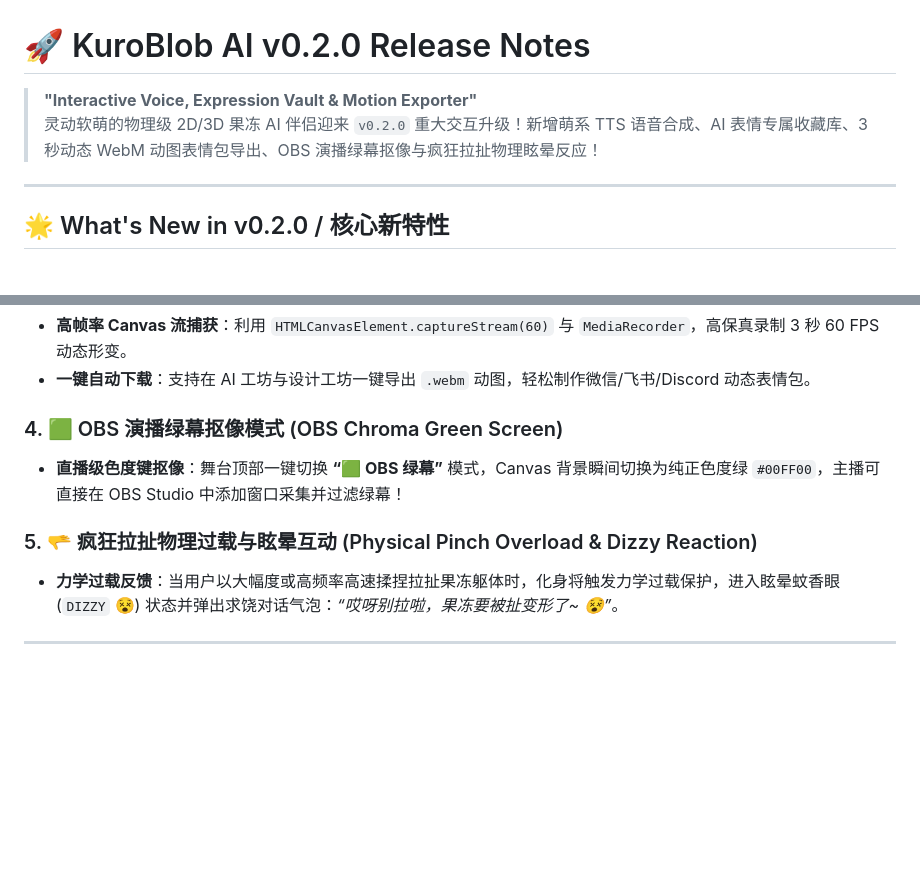
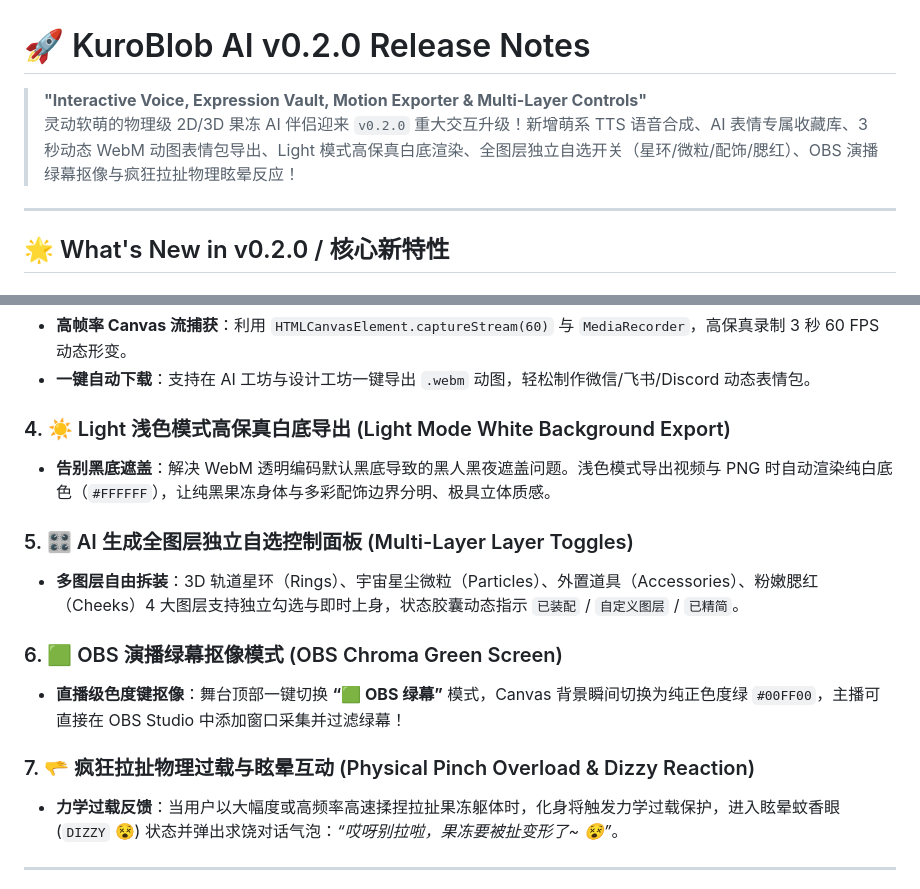
Before and after one commit to eykicuihb/KuroBlob-AI, a Markdown page: RELEASE_NOTES.md, 2 parts joined by grey strips. GitHub-like rendering; blank space fills up the shorter version.

```diff
--- a/RELEASE_NOTES.md
+++ b/RELEASE_NOTES.md
@@ -1,7 +1,7 @@
 # 🚀 KuroBlob AI v0.2.0 Release Notes
 
-> **"Interactive Voice, Expression Vault & Motion Exporter"**
-> 灵动软萌的物理级 2D/3D 果冻 AI 伴侣迎来 `v0.2.0` 重大交互升级！新增萌系 TTS 语音合成、AI 表情专属收藏库、3 秒动态 WebM 动图表情包导出、OBS 演播绿幕抠像与疯狂拉扯物理眩晕反应！
+> **"Interactive Voice, Expression Vault, Motion Exporter & Multi-Layer Controls"**
+> 灵动软萌的物理级 2D/3D 果冻 AI 伴侣迎来 `v0.2.0` 重大交互升级！新增萌系 TTS 语音合成、AI 表情专属收藏库、3 秒动态 WebM 动图表情包导出、Light 模式高保真白底渲染、全图层独立自选开关（星环/微粒/配饰/腮红）、OBS 演播绿幕抠像与疯狂拉扯物理眩晕反应！
 
 ---
 
@@ -20,10 +20,16 @@
 - **高帧率 Canvas 流捕获**：利用 `HTMLCanvasElement.captureStream(60)` 与 `MediaRecorder`，高保真录制 3 秒 60 FPS 动态形变。
 - **一键自动下载**：支持在 AI 工坊与设计工坊一键导出 `.webm` 动图，轻松制作微信/飞书/Discord 动态表情包。
 
-### 4. 🟩 OBS 演播绿幕抠像模式 (OBS Chroma Green Screen)
+### 4. ☀️ Light 浅色模式高保真白底导出 (Light Mode White Background Export)
+- **告别黑底遮盖**：解决 WebM 透明编码默认黑底导致的黑人黑夜遮盖问题。浅色模式导出视频与 PNG 时自动渲染纯白底色（`#FFFFFF`），让纯黑果冻身体与多彩配饰边界分明、极具立体质感。
+
+### 5. 🎛️ AI 生成全图层独立自选控制面板 (Multi-Layer Layer Toggles)
+- **多图层自由拆装**：3D 轨道星环（Rings）、宇宙星尘微粒（Particles）、外置道具（Accessories）、粉嫩腮红（Cheeks）4 大图层支持独立勾选与即时上身，状态胶囊动态指示 `已装配` / `自定义图层` / `已精简`。
+
+### 6. 🟩 OBS 演播绿幕抠像模式 (OBS Chroma Green Screen)
 - **直播级色度键抠像**：舞台顶部一键切换 **“🟩 OBS 绿幕”** 模式，Canvas 背景瞬间切换为纯正色度绿 `#00FF00`，主播可直接在 OBS Studio 中添加窗口采集并过滤绿幕！
 
-### 5. 🫳 疯狂拉扯物理过载与眩晕互动 (Physical Pinch Overload & Dizzy Reaction)
+### 7. 🫳 疯狂拉扯物理过载与眩晕互动 (Physical Pinch Overload & Dizzy Reaction)
 - **力学过载反馈**：当用户以大幅度或高频率高速揉捏拉扯果冻躯体时，化身将触发力学过载保护，进入眩晕蚊香眼 (`DIZZY` 😵) 状态并弹出求饶对话气泡：*“哎呀别拉啦，果冻要被扯变形了~ 😵”*。
 
 ---
```
Also changed, not shown: README.md (+6 -2 lines).
